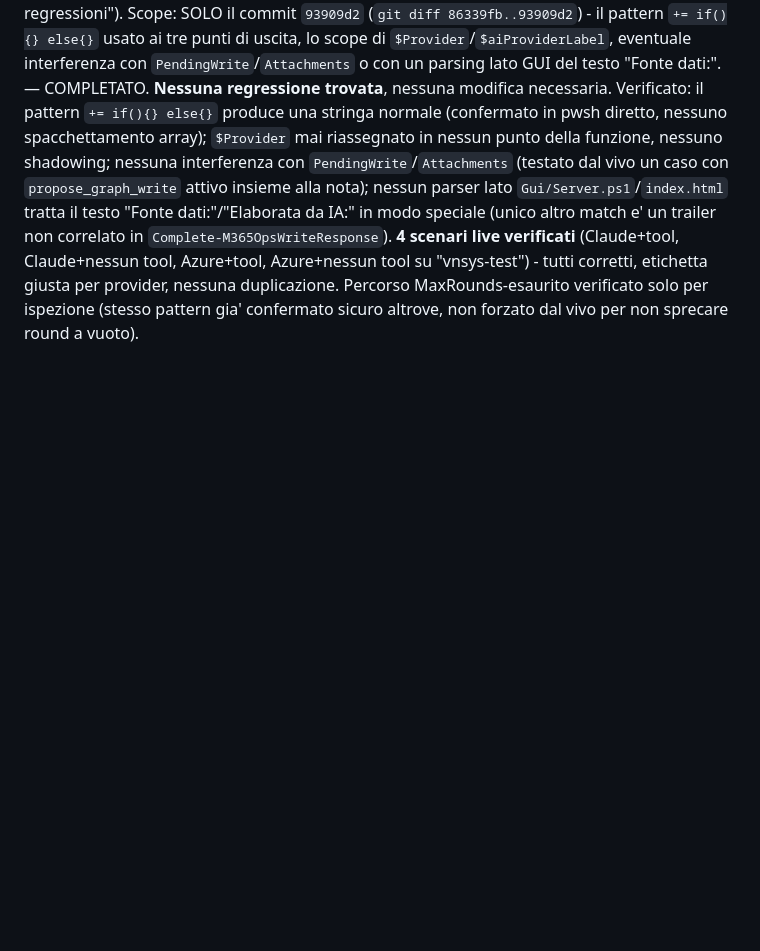
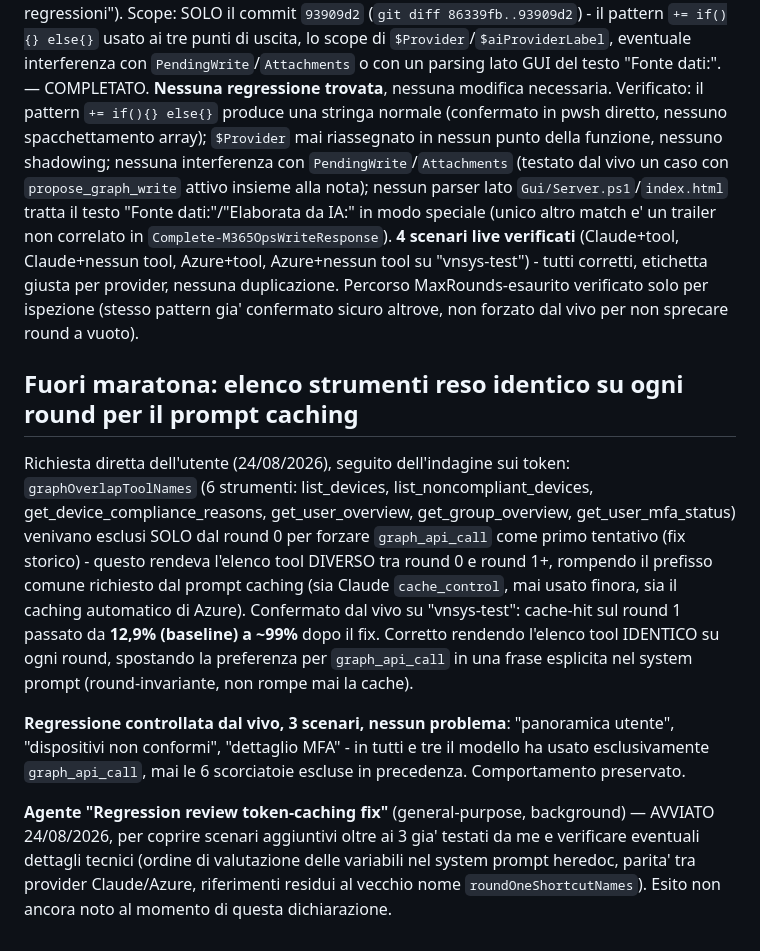
Before and after one commit to diepo/M365Ops, a Markdown page: docs/Debug-Marathon-State.md, the part around the change. Drawn GitHub-style; blank space fills up the shorter version.

Commit message:
Dichiara agente 15 (regression review, fix cache token/tool-list)
Documentazione soltanto. Registra l'indagine sui token/caching e il fix
gia' verificato dal vivo (elenco strumenti reso identico su ogni round,
cache-hit Azure da 12.9% a ~99%), piu' l'agente di regression-review
appena avviato per coprire scenari aggiuntivi.

Co-Authored-By: Claude Sonnet 5 <noreply@anthropic.com>

```diff
--- a/docs/Debug-Marathon-State.md
+++ b/docs/Debug-Marathon-State.md
@@ -743,3 +743,25 @@ in `Complete-M365OpsWriteResponse`). **4 scenari live verificati** (Claude+tool,
 tool, Azure+tool, Azure+nessun tool su "vnsys-test") - tutti corretti, etichetta giusta per
 provider, nessuna duplicazione. Percorso MaxRounds-esaurito verificato solo per ispezione (stesso
 pattern gia' confermato sicuro altrove, non forzato dal vivo per non sprecare round a vuoto).
+
+## Fuori maratona: elenco strumenti reso identico su ogni round per il prompt caching
+
+Richiesta diretta dell'utente (24/08/2026), seguito dell'indagine sui token: `graphOverlapToolNames`
+(6 strumenti: list_devices, list_noncompliant_devices, get_device_compliance_reasons,
+get_user_overview, get_group_overview, get_user_mfa_status) venivano esclusi SOLO dal round 0 per
+forzare `graph_api_call` come primo tentativo (fix storico) - questo rendeva l'elenco tool DIVERSO
+tra round 0 e round 1+, rompendo il prefisso comune richiesto dal prompt caching (sia Claude
+`cache_control`, mai usato finora, sia il caching automatico di Azure). Confermato dal vivo su
+"vnsys-test": cache-hit sul round 1 passato da **12,9% (baseline) a ~99%** dopo il fix. Corretto
+rendendo l'elenco tool IDENTICO su ogni round, spostando la preferenza per `graph_api_call` in una
+frase esplicita nel system prompt (round-invariante, non rompe mai la cache).
+
+**Regressione controllata dal vivo, 3 scenari, nessun problema**: "panoramica utente",
+"dispositivi non conformi", "dettaglio MFA" - in tutti e tre il modello ha usato esclusivamente
+`graph_api_call`, mai le 6 scorciatoie escluse in precedenza. Comportamento preservato.
+
+**Agente "Regression review token-caching fix"** (general-purpose, background) — AVVIATO
+24/08/2026, per coprire scenari aggiuntivi oltre ai 3 gia' testati da me e verificare eventuali
+dettagli tecnici (ordine di valutazione delle variabili nel system prompt heredoc, parita' tra
+provider Claude/Azure, riferimenti residui al vecchio nome `roundOneShortcutNames`). Esito non
+ancora noto al momento di questa dichiarazione.
```
